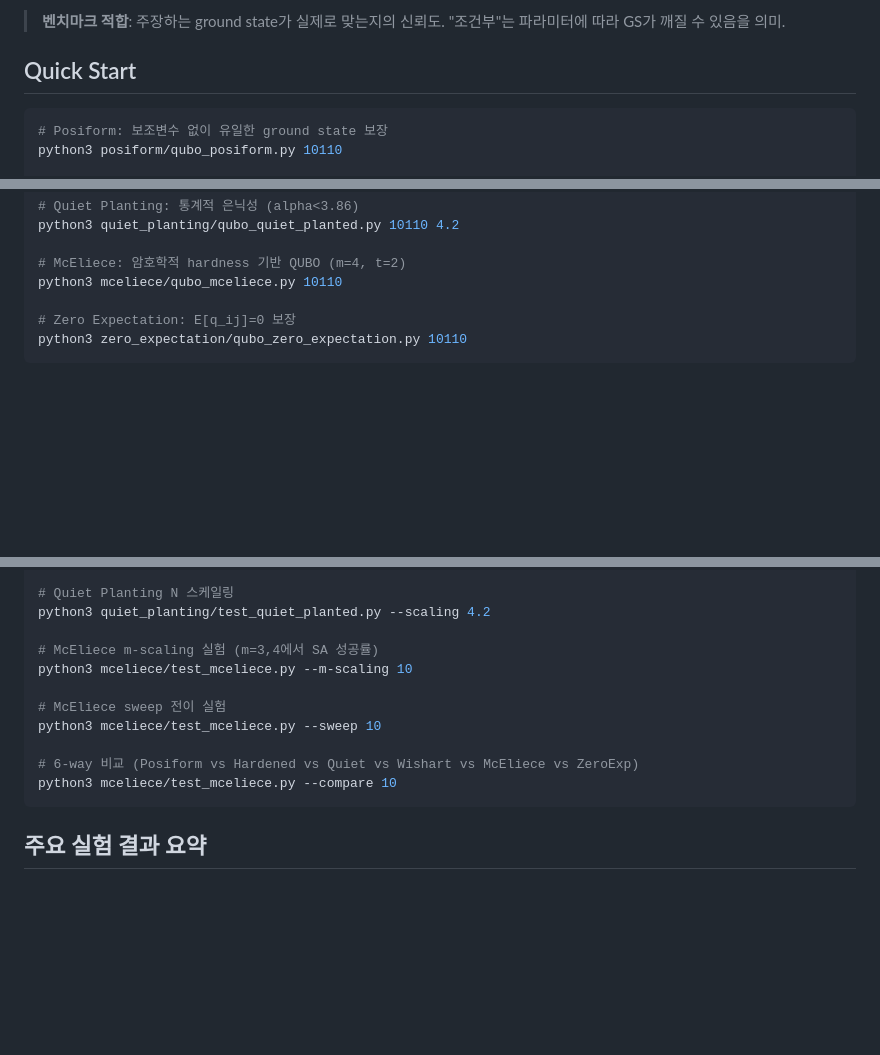
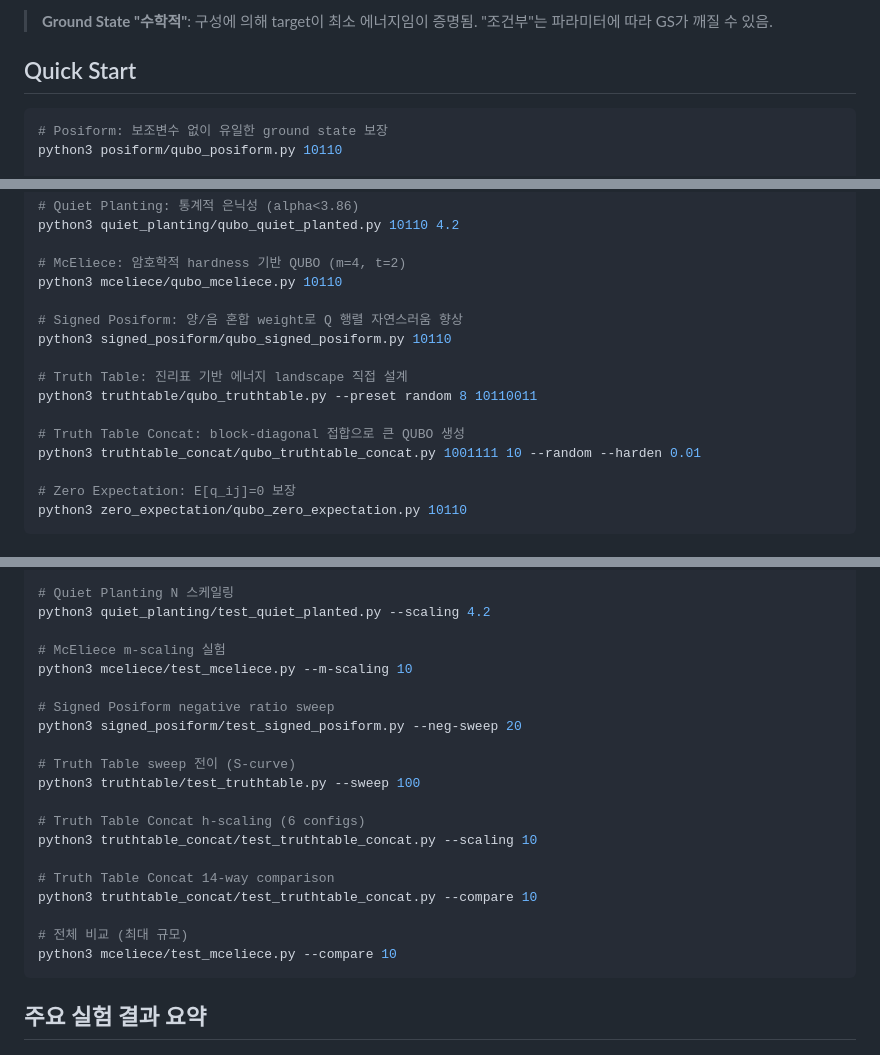
Before and after one commit to YIDEUNKIM/qubo_dataset, a Markdown page: README.md, 3 parts joined by grey strips. GitHub-like rendering; blank space fills up the shorter version.

````diff
--- a/README.md
+++ b/README.md
@@ -72,5 +91,5 @@ qubo_dataset/
 
-> **벤치마크 적합**: 주장하는 ground state가 실제로 맞는지의 신뢰도. "조건부"는 파라미터에 따라 GS가 깨질 수 있음을 의미.
+> **Ground State "수학적"**: 구성에 의해 target이 최소 에너지임이 증명됨. "조건부"는 파라미터에 따라 GS가 깨질 수 있음.
 
 ## Quick Start
 
@@ -89,6 +108,15 @@ python3 quiet_planting/qubo_quiet_planted.py 10110 4.2
 
 # McEliece: 암호학적 hardness 기반 QUBO (m=4, t=2)
 python3 mceliece/qubo_mceliece.py 10110
+
+# Signed Posiform: 양/음 혼합 weight로 Q 행렬 자연스러움 향상
+python3 signed_posiform/qubo_signed_posiform.py 10110
+
+# Truth Table: 진리표 기반 에너지 landscape 직접 설계
+python3 truthtable/qubo_truthtable.py --preset random 8 10110011
+
+# Truth Table Concat: block-diagonal 접합으로 큰 QUBO 생성
+python3 truthtable_concat/qubo_truthtable_concat.py 1001111 10 --random --harden 0.01
 
 # Zero Expectation: E[q_ij]=0 보장
 python3 zero_expectation/qubo_zero_expectation.py 10110
@@ -109,13 +137,22 @@ python3 wishart/test_wishart.py 100 10
 # Quiet Planting N 스케일링
 python3 quiet_planting/test_quiet_planted.py --scaling 4.2
 
-# McEliece m-scaling 실험 (m=3,4에서 SA 성공률)
+# McEliece m-scaling 실험
 python3 mceliece/test_mceliece.py --m-scaling 10
 
-# McEliece sweep 전이 실험
-python3 mceliece/test_mceliece.py --sweep 10
+# Signed Posiform negative ratio sweep
+python3 signed_posiform/test_signed_posiform.py --neg-sweep 20
 
-# 6-way 비교 (Posiform vs Hardened vs Quiet vs Wishart vs McEliece vs ZeroExp)
+# Truth Table sweep 전이 (S-curve)
+python3 truthtable/test_truthtable.py --sweep 100
+
+# Truth Table Concat h-scaling (6 configs)
+python3 truthtable_concat/test_truthtable_concat.py --scaling 10
+
+# Truth Table Concat 14-way comparison
+python3 truthtable_concat/test_truthtable_concat.py --compare 10
+
+# 전체 비교 (최대 규모)
 python3 mceliece/test_mceliece.py --compare 10
 ```
 
````
Also changed, not shown: other parts of README.md (+97 -43 lines).
